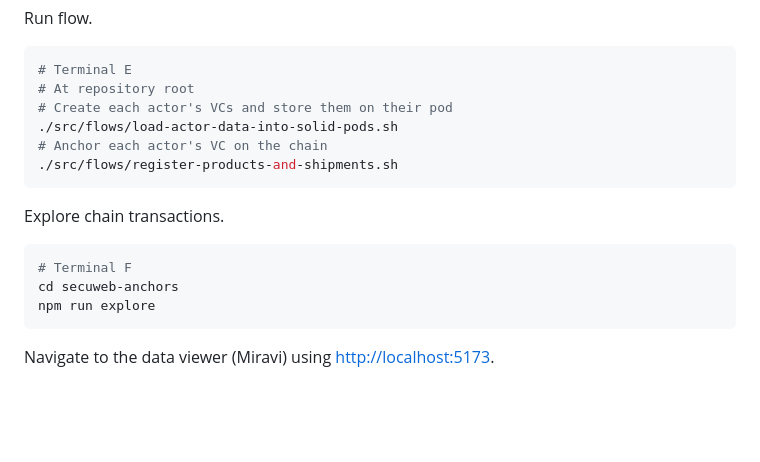
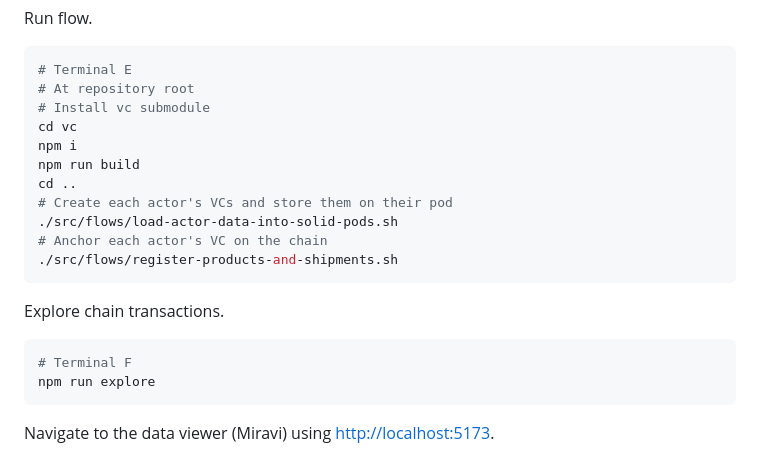
Before and after one commit to KNowledgeOnWebScale/secuweb-food-supply-chain, a Markdown page: README.md, the part around the change. Rendered like a GitHub page; blank space fills up the shorter version.

````diff
--- a/README.md
+++ b/README.md
@@ -110,6 +110,11 @@ Run flow.
 ```bash
 # Terminal E
 # At repository root
+# Install vc submodule
+cd vc
+npm i
+npm run build
+cd ..
 # Create each actor's VCs and store them on their pod
 ./src/flows/load-actor-data-into-solid-pods.sh
 # Anchor each actor's VC on the chain
@@ -120,7 +125,6 @@ Explore chain transactions.
 
 ```bash
 # Terminal F
-cd secuweb-anchors
 npm run explore
 ```
 
````
